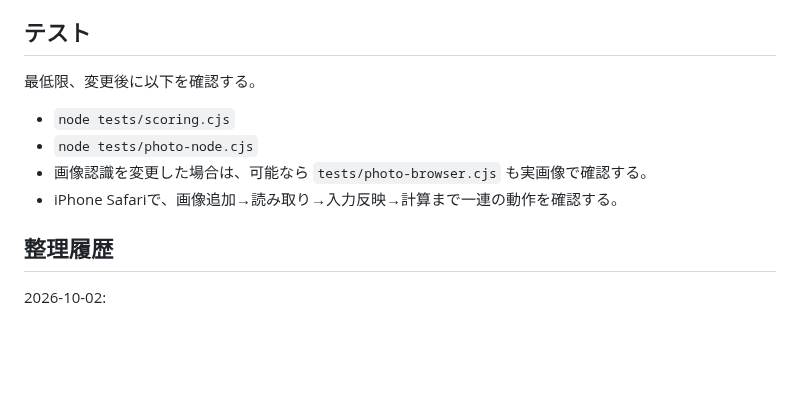
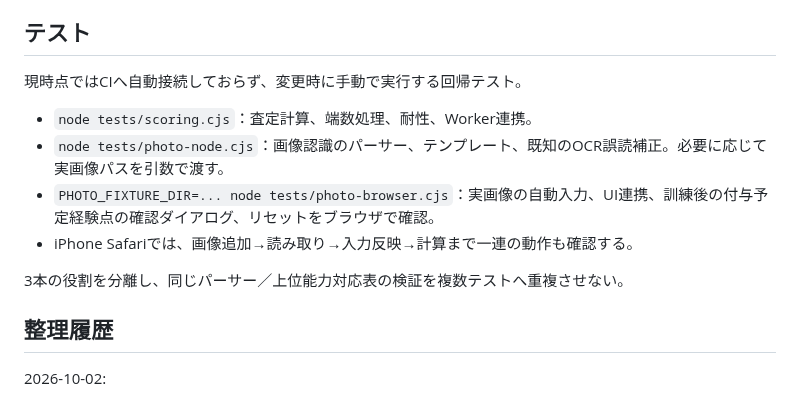
Before and after one commit to pawaado/pawaado-satei, a Markdown page: README.md, the part around the change. Drawn GitHub-style; blank space fills up the shorter version.

Commit message:
Document regression test responsibilities

```diff
--- a/README.md
+++ b/README.md
@@ -44,12 +44,14 @@ GitHub Pages で公開している査定ツールの保守メモです。
 
 ## テスト
 
-最低限、変更後に以下を確認する。
+現時点ではCIへ自動接続しておらず、変更時に手動で実行する回帰テスト。
 
-- `node tests/scoring.cjs`
-- `node tests/photo-node.cjs`
-- 画像認識を変更した場合は、可能なら `tests/photo-browser.cjs` も実画像で確認する。
-- iPhone Safariで、画像追加→読み取り→入力反映→計算まで一連の動作を確認する。
+- `node tests/scoring.cjs`：査定計算、端数処理、耐性、Worker連携。
+- `node tests/photo-node.cjs`：画像認識のパーサー、テンプレート、既知のOCR誤読補正。必要に応じて実画像パスを引数で渡す。
+- `PHOTO_FIXTURE_DIR=... node tests/photo-browser.cjs`：実画像の自動入力、UI連携、訓練後の付与予定経験点の確認ダイアログ、リセットをブラウザで確認。
+- iPhone Safariでは、画像追加→読み取り→入力反映→計算まで一連の動作も確認する。
+
+3本の役割を分離し、同じパーサー／上位能力対応表の検証を複数テストへ重複させない。
 
 ## 整理履歴
 
```
